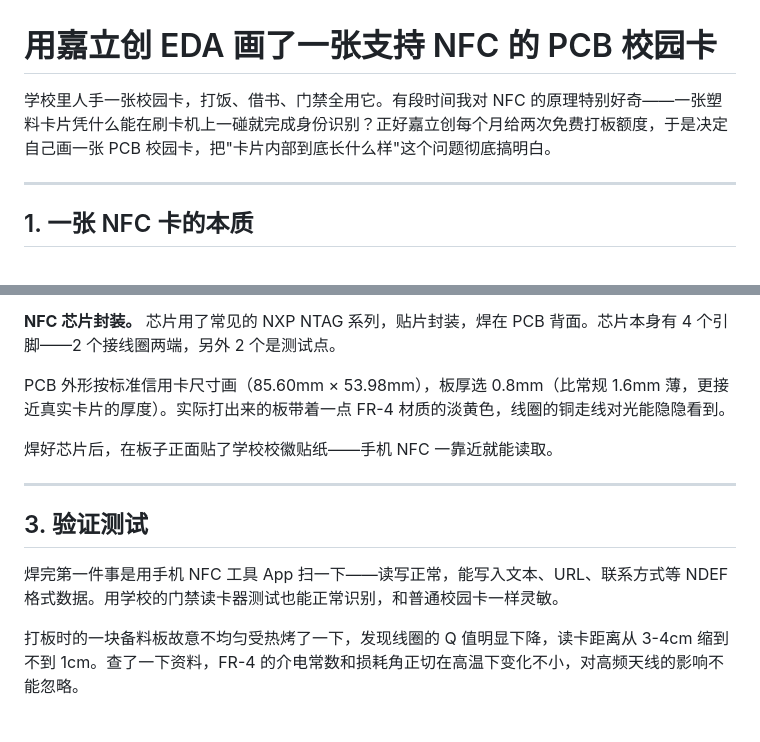
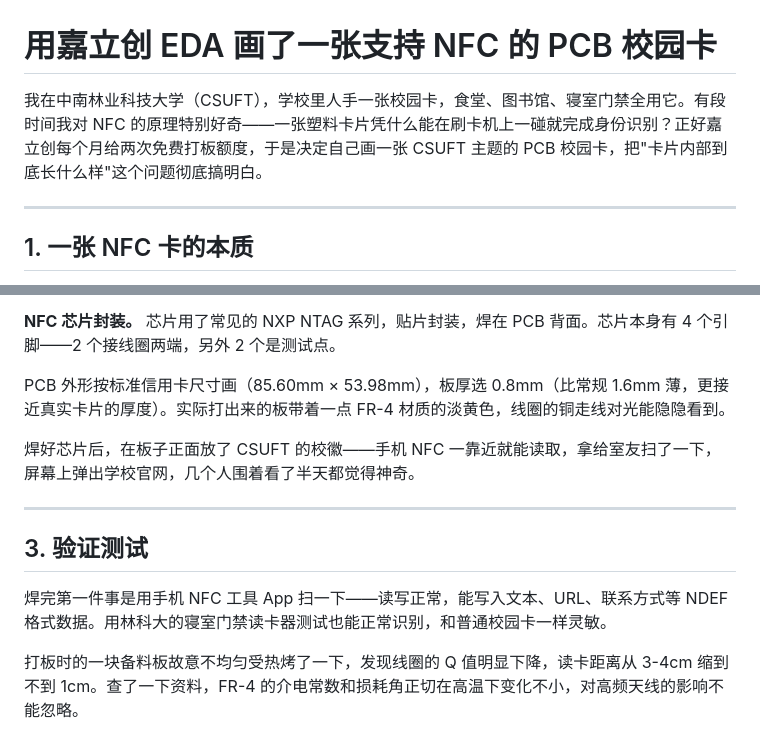
Before and after one commit to NaHS2/nahs-blog, a Markdown page: posts/campus-card-pcb.md, 2 parts joined by grey strips. Drawn GitHub-style.

Commit message:
style: PCB校园卡文章加入CSUFT中南林业科技大学背景

```diff
--- a/posts/campus-card-pcb.md
+++ b/posts/campus-card-pcb.md
@@ -1,6 +1,6 @@
 # 用嘉立创 EDA 画了一张支持 NFC 的 PCB 校园卡
 
-学校里人手一张校园卡，打饭、借书、门禁全用它。有段时间我对 NFC 的原理特别好奇——一张塑料卡片凭什么能在刷卡机上一碰就完成身份识别？正好嘉立创每个月给两次免费打板额度，于是决定自己画一张 PCB 校园卡，把"卡片内部到底长什么样"这个问题彻底搞明白。
+我在中南林业科技大学（CSUFT），学校里人手一张校园卡，食堂、图书馆、寝室门禁全用它。有段时间我对 NFC 的原理特别好奇——一张塑料卡片凭什么能在刷卡机上一碰就完成身份识别？正好嘉立创每个月给两次免费打板额度，于是决定自己画一张 CSUFT 主题的 PCB 校园卡，把"卡片内部到底长什么样"这个问题彻底搞明白。
 
 ---
 
@@ -22,13 +22,13 @@
 
 PCB 外形按标准信用卡尺寸画（85.60mm × 53.98mm），板厚选 0.8mm（比常规 1.6mm 薄，更接近真实卡片的厚度）。实际打出来的板带着一点 FR-4 材质的淡黄色，线圈的铜走线对光能隐隐看到。
 
-焊好芯片后，在板子正面贴了学校校徽贴纸——手机 NFC 一靠近就能读取。
+焊好芯片后，在板子正面放了 CSUFT 的校徽——手机 NFC 一靠近就能读取，拿给室友扫了一下，屏幕上弹出学校官网，几个人围着看了半天都觉得神奇。
 
 ---
 
 ## 3. 验证测试
 
-焊完第一件事是用手机 NFC 工具 App 扫一下——读写正常，能写入文本、URL、联系方式等 NDEF 格式数据。用学校的门禁读卡器测试也能正常识别，和普通校园卡一样灵敏。
+焊完第一件事是用手机 NFC 工具 App 扫一下——读写正常，能写入文本、URL、联系方式等 NDEF 格式数据。用林科大的寝室门禁读卡器测试也能正常识别，和普通校园卡一样灵敏。
 
 打板时的一块备料板故意不均匀受热烤了一下，发现线圈的 Q 值明显下降，读卡距离从 3-4cm 缩到不到 1cm。查了一下资料，FR-4 的介电常数和损耗角正切在高温下变化不小，对高频天线的影响不能忽略。
 
```
